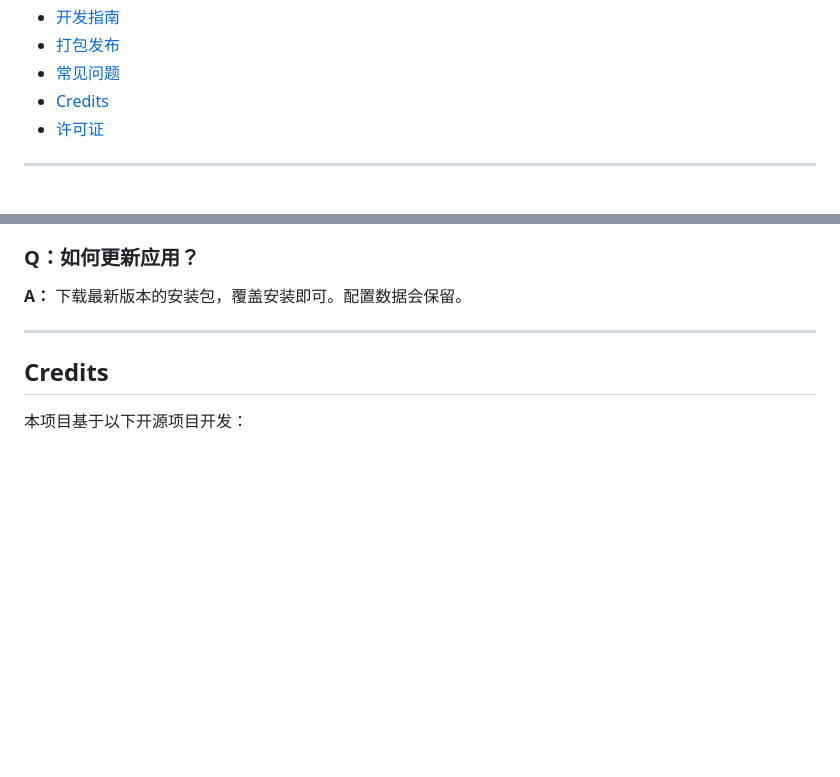
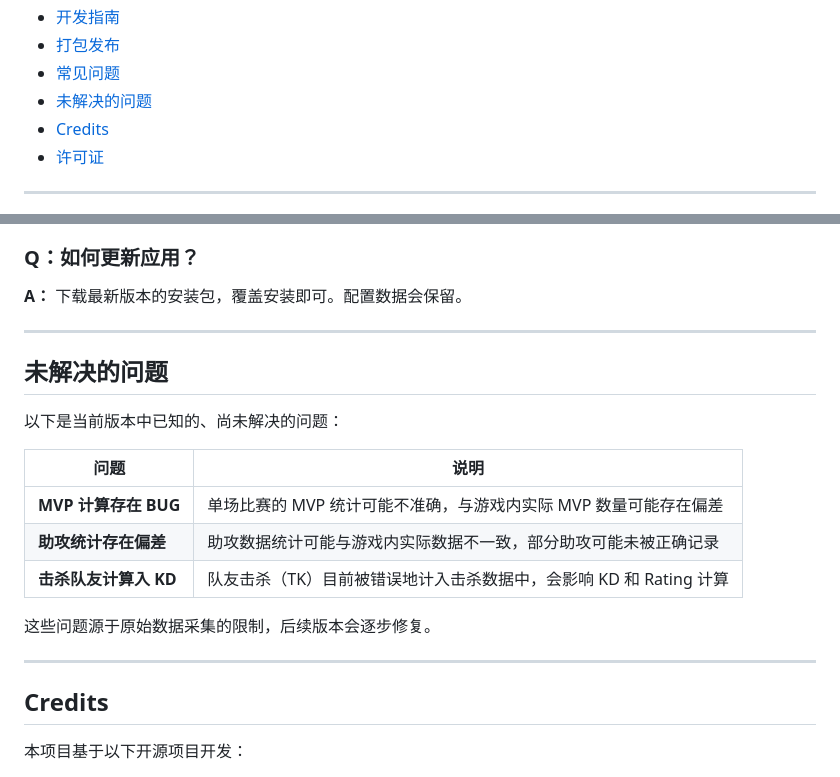
Before and after one commit to TGP258/CS2MatchStatsElectron, a Markdown page: README.md, 2 parts joined by grey strips. GitHub-like rendering; blank space fills up the shorter version.

```diff
--- a/README.md
+++ b/README.md
@@ -24,6 +24,7 @@
 - [开发指南](#开发指南)
 - [打包发布](#打包发布)
 - [常见问题](#常见问题)
+- [未解决的问题](#未解决的问题)
 - [Credits](#credits)
 - [许可证](#许可证)
 
@@ -366,6 +367,20 @@ npm run build
 
 ---
 
+## 未解决的问题
+
+以下是当前版本中已知的、尚未解决的问题：
+
+| 问题 | 说明 |
+|------|------|
+| **MVP 计算存在 BUG** | 单场比赛的 MVP 统计可能不准确，与游戏内实际 MVP 数量可能存在偏差 |
+| **助攻统计存在偏差** | 助攻数据统计可能与游戏内实际数据不一致，部分助攻可能未被正确记录 |
+| **击杀队友计算入 KD** | 队友击杀（TK）目前被错误地计入击杀数据中，会影响 KD 和 Rating 计算 |
+
+这些问题源于原始数据采集的限制，后续版本会逐步修复。
+
+---
+
 ## Credits
 
 本项目基于以下开源项目开发：
```
Also changed, not shown: README_EN.md (+15 -0 lines).
